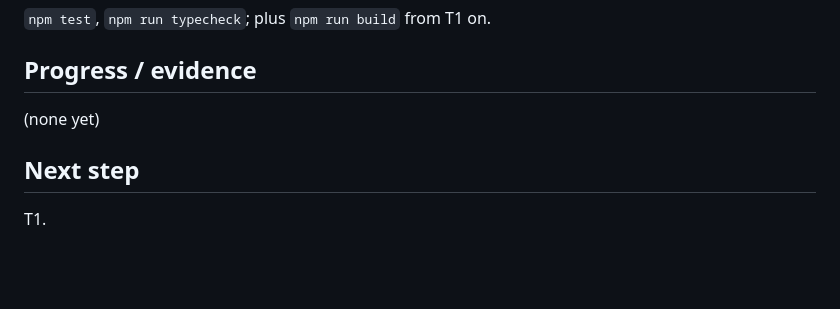
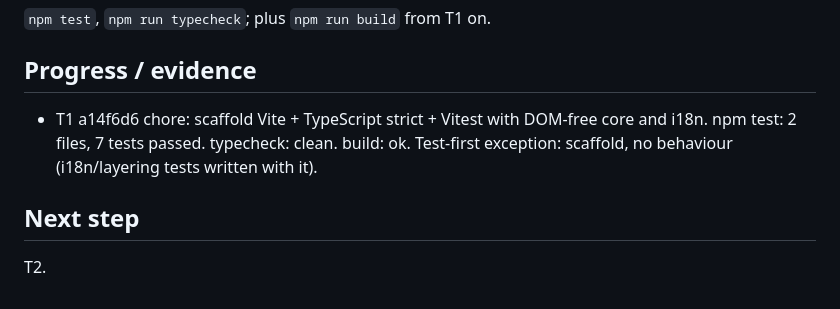
Before and after one commit to FullFran/isekai-tactics, a Markdown page: odd/tasks/m0-tactics-engine.md, the part around one of its changes. GitHub-like rendering; blank space fills up the shorter version.

Commit message:
docs(odd): record T1 evidence

```diff
--- a/odd/tasks/m0-tactics-engine.md
+++ b/odd/tasks/m0-tactics-engine.md
@@ -54,7 +54,7 @@ Route trigger evidence: every task touches 2+ non-trivial files (writer trigger)
 `npm test`, `npm run typecheck`; plus `npm run build` from T1 on.
 
 ## Progress / evidence
-(none yet)
+- T1 a14f6d6 chore: scaffold Vite + TypeScript strict + Vitest with DOM-free core and i18n. npm test: 2 files, 7 tests passed. typecheck: clean. build: ok. Test-first exception: scaffold, no behaviour (i18n/layering tests written with it).
 
 ## Next step
-T1.
+T2.
```
Also changed, not shown: other parts of odd/tasks/m0-tactics-engine.md (+1 -1 lines).
